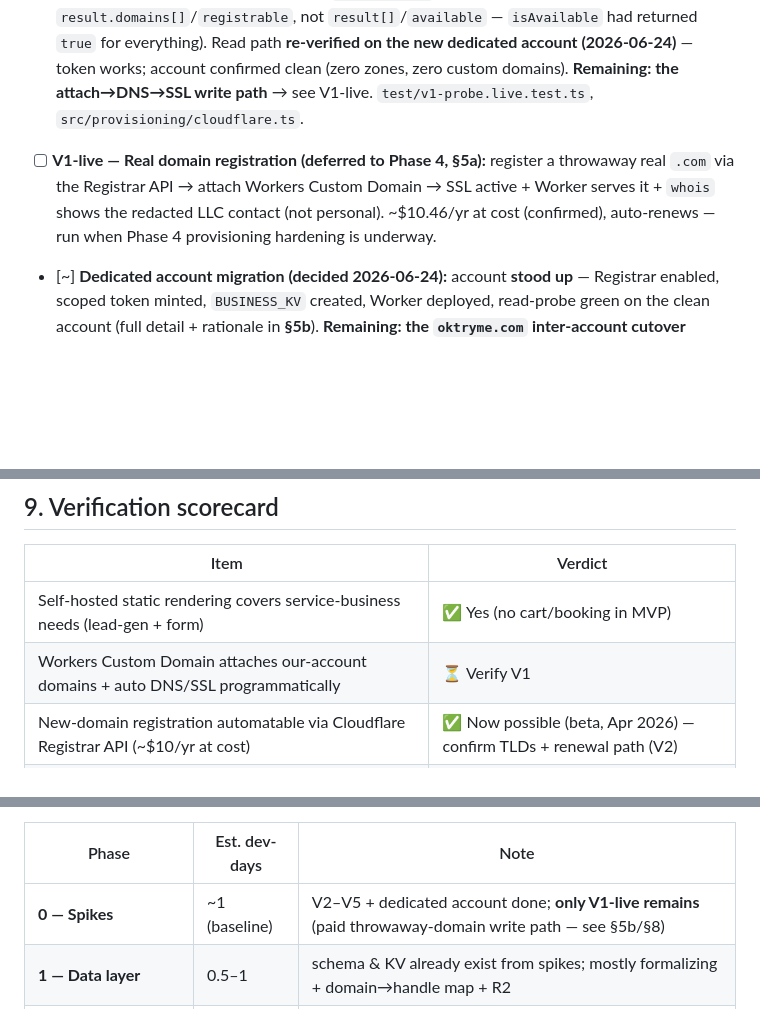
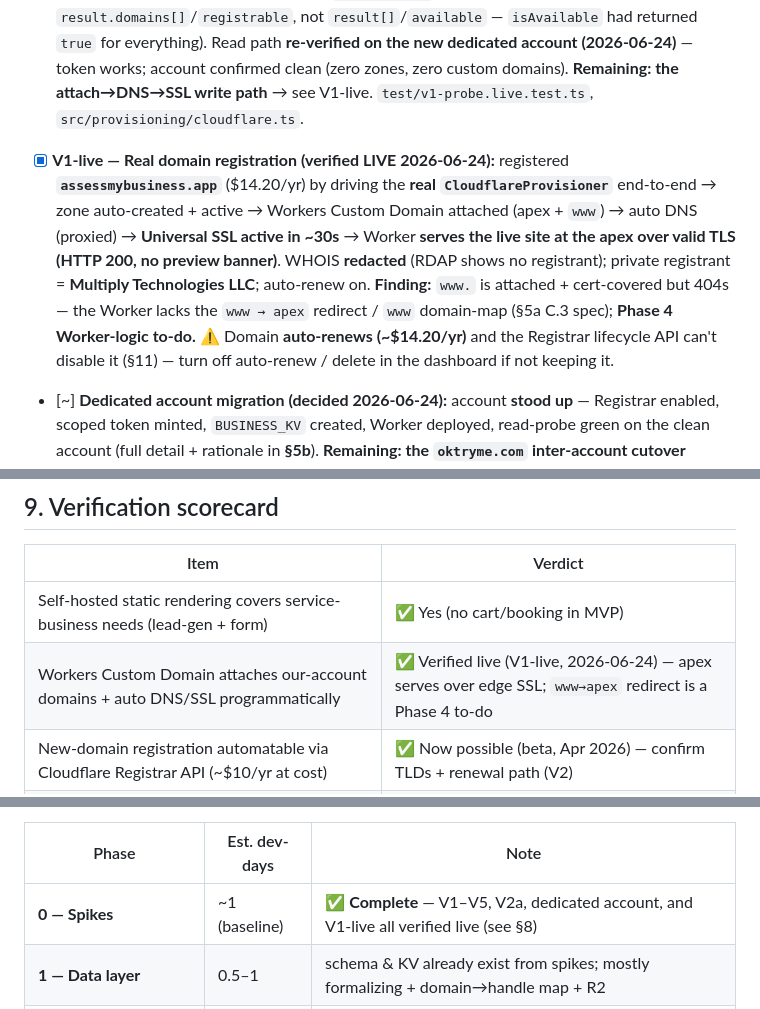
Before and after one commit to johnreitano/oktryme, a Markdown page: PLAN.md, 3 parts joined by grey strips. Rendered like a GitHub page; blank space fills up the shorter version.

```diff
--- a/PLAN.md
+++ b/PLAN.md
@@ -406,7 +406,7 @@ Prep + constraints: `oktryme.com` registered 2013 (>10-day inter-account-transfe
 Cheap end-to-end proofs before pipeline build:
 
 - [~] **V1 — Domain → live automation:** **read path verified LIVE (2026-06-24)** with a scoped token — `domain-check`, zone read (`oktryme.com` → active zone in account), and Workers Custom Domains list all 200. Surfaced + fixed a `domain-check` parser bug (GA shape is `result.domains[]`/`registrable`, not `result[]`/`available` — `isAvailable` had returned `true` for everything). Read path **re-verified on the new dedicated account (2026-06-24)** — token works; account confirmed clean (zero zones, zero custom domains). **Remaining: the attach→DNS→SSL write path** → see V1-live. `test/v1-probe.live.test.ts`, `src/provisioning/cloudflare.ts`.
-- [ ] **V1-live — Real domain registration (deferred to Phase 4, §5a):** register a throwaway real `.com` via the Registrar API → attach Workers Custom Domain → SSL active + Worker serves it + `whois` shows the redacted LLC contact (not personal). ~$10.46/yr at cost (confirmed), auto-renews — run when Phase 4 provisioning hardening is underway.
+- [x] **V1-live — Real domain registration (verified LIVE 2026-06-24):** registered **`assessmybusiness.app`** ($14.20/yr) by driving the **real `CloudflareProvisioner`** end-to-end → zone auto-created + active → Workers Custom Domain attached (apex + `www`) → auto DNS (proxied) → **Universal SSL active in ~30s** → Worker **serves the live site at the apex over valid TLS (HTTP 200, no preview banner)**. WHOIS **redacted** (RDAP shows no registrant); private registrant = **Multiply Technologies LLC**; auto-renew on. **Finding:** `www.` is attached + cert-covered but 404s — the Worker lacks the `www → apex` redirect / `www` domain-map (§5a C.3 spec); **Phase 4 Worker-logic to-do.** ⚠️ Domain **auto-renews (~$14.20/yr)** and the Registrar lifecycle API can't disable it (§11) — turn off auto-renew / delete in the dashboard if not keeping it.
 - [~] **Dedicated account migration (decided 2026-06-24):** account **stood up** — Registrar enabled, scoped token minted, `BUSINESS_KV` created, Worker deployed, read-probe green on the clean account (full detail + rationale in **§5b**). **Remaining: the `oktryme.com` inter-account cutover** (deferred by design — see §5b; not a V1-live blocker).
 - [x] **V2 — Cloudflare Registrar API fit (done 2026-06-24):** **GA / self-service** (no beta waitlist; standard custom token w/ `Account → Registrar: Domains`). `domain-check` confirms `.com` `registrable` at **$10.46 registration / $10.46 renewal** (USD, at-cost, no markup). Year-2 renewal: auto-renew + dashboard for now — Registrar *lifecycle* API (renew/transfer/contact) still a gap (§11); keep a third-party registrar API as fallback.
 - [x] **V2a — Private registrant contact info (done 2026-06-24):** Cloudflare registrant/ICANN contact updated to the business identity — role email, business/VoIP phone, non-residential address — with WHOIS redaction on, before registering customer domains at scale (§5a registrant contact policy).
@@ -421,7 +421,7 @@ Cheap end-to-end proofs before pipeline build:
 | Item | Verdict |
 |---|---|
 | Self-hosted static rendering covers service-business needs (lead-gen + form) | ✅ Yes (no cart/booking in MVP) |
-| Workers Custom Domain attaches our-account domains + auto DNS/SSL programmatically | ⏳ Verify V1 |
+| Workers Custom Domain attaches our-account domains + auto DNS/SSL programmatically | ✅ Verified live (V1-live, 2026-06-24) — apex serves over edge SSL; `www→apex` redirect is a Phase 4 to-do |
 | New-domain registration automatable via Cloudflare Registrar API (~$10/yr at cost) | ✅ Now possible (beta, Apr 2026) — confirm TLDs + renewal path (V2) |
 | Stripe subscription + webhook drives activation/provisioning | ✅ Verified live (test mode, 2026-06-24) |
 | Preview & live share one renderer (no drift) | ✅ By design — confirm V4 |
@@ -438,7 +438,7 @@ Cheap end-to-end proofs before pipeline build:
 
 | Phase | Est. dev-days | Note |
 |---|---|---|
-| **0 — Spikes** | ~1 (baseline) | V2–V5 + dedicated account done; **only V1-live remains** (paid throwaway-domain write path — see §5b/§8) |
+| **0 — Spikes** | ~1 (baseline) | ✅ **Complete** — V1–V5, V2a, dedicated account, and V1-live all verified live (see §8) |
 | **1 — Data layer** | 0.5–1 | schema & KV already exist from spikes; mostly formalizing + domain→handle map + R2 |
 | **2 — Site Worker + templates** | 1.5–2.5 | renderer/form done (V4); cost is **template design/breadth** across allowlisted trades |
 | **3 — Discovery + ingest + copy** | 1.5–2.5 | all net-new: Step-0 analysis, Outscraper ingest, filters, AI copy + guardrails |
```
Also changed, not shown: SPIKES.md (+6 -5 lines).
